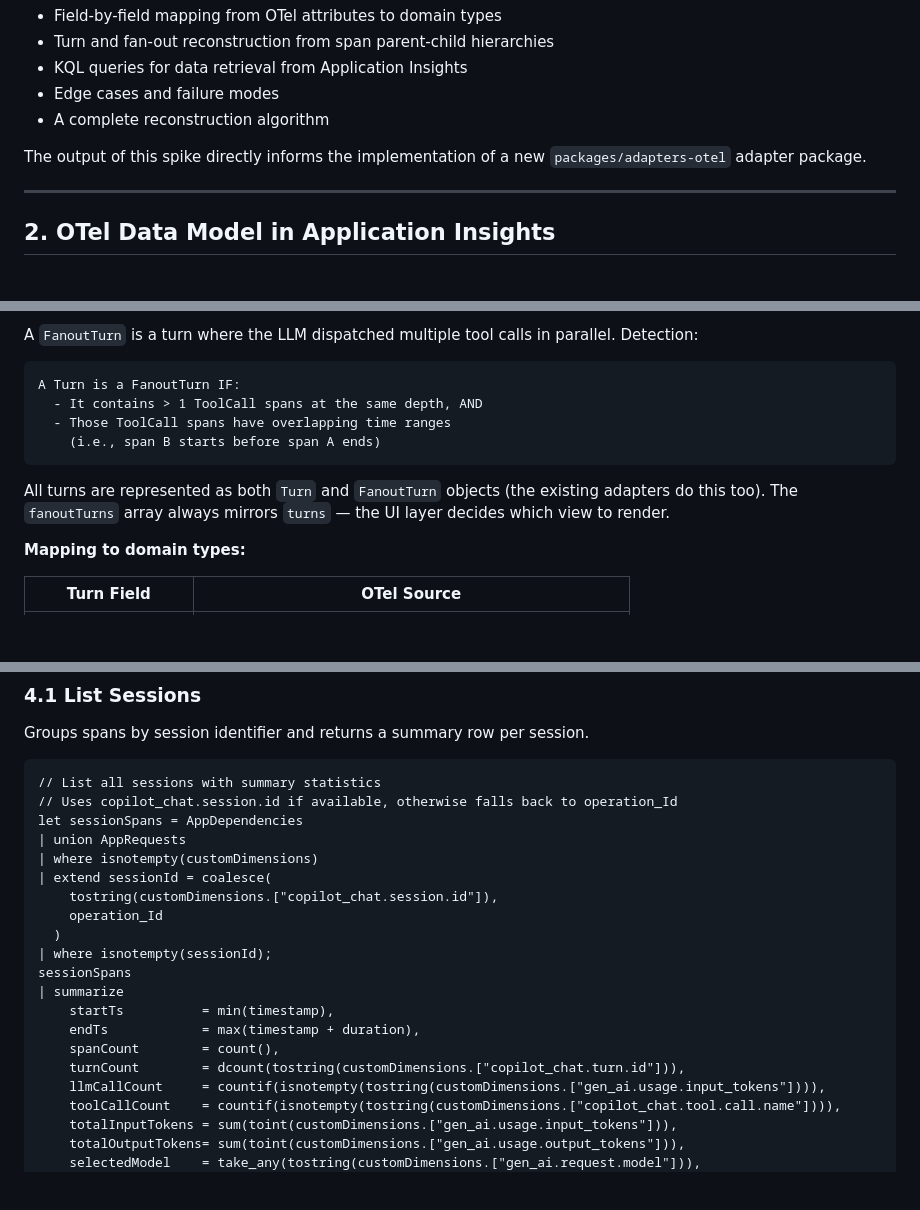
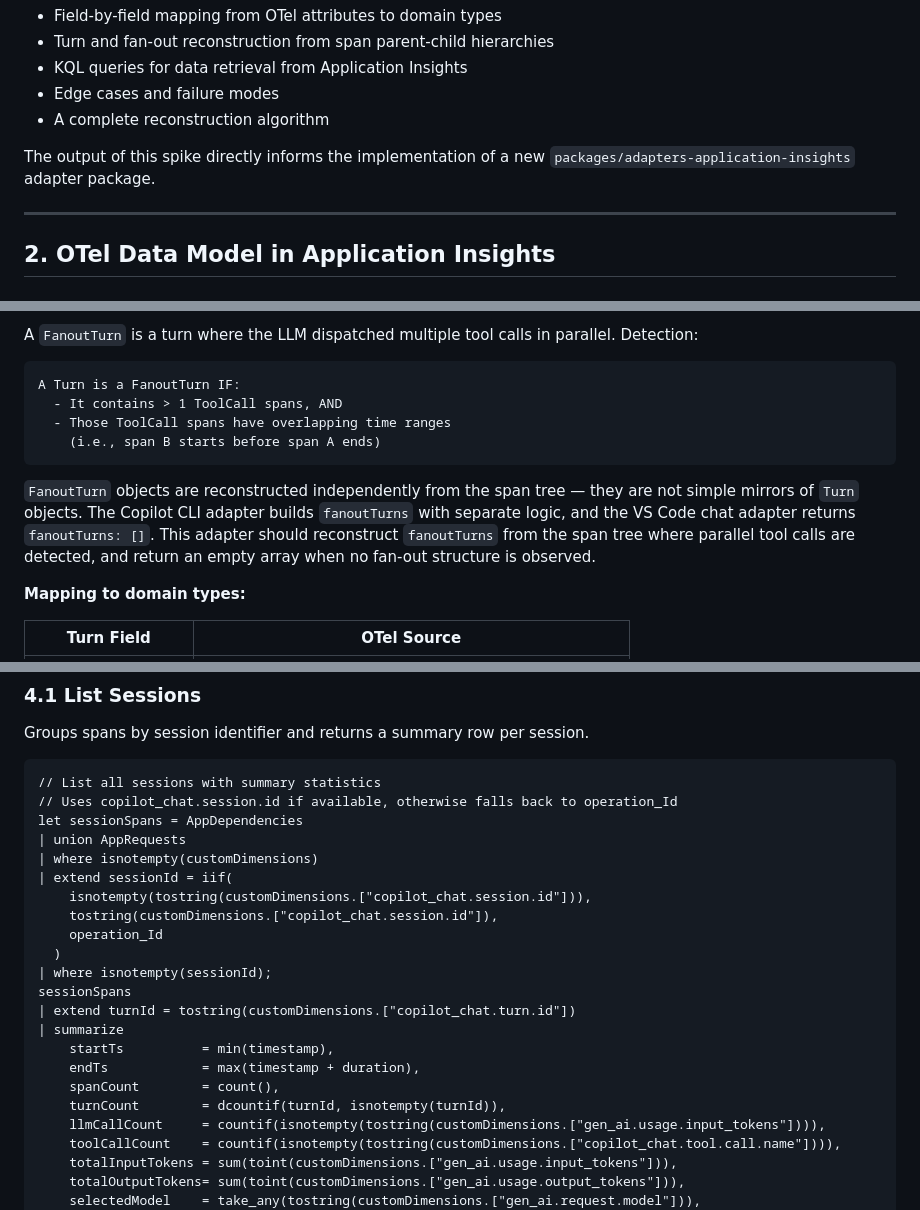
Before and after one commit to epam-ubb-demo/agent-profiler, a Markdown page: docs/spikes/spike-otel-span-to-session.md, 3 parts joined by grey strips. Rendered like a GitHub page; blank space fills up the shorter version.

````diff
--- a/docs/spikes/spike-otel-span-to-session.md
+++ b/docs/spikes/spike-otel-span-to-session.md
@@ -27,7 +27,7 @@ A new **OTel Gateway** (built by a separate team) instruments GitHub Copilot age
 - Edge cases and failure modes
 - A complete reconstruction algorithm
 
-The output of this spike directly informs the implementation of a new `packages/adapters-otel` adapter package.
+The output of this spike directly informs the implementation of a new `packages/adapters-application-insights` adapter package.
 
 ---
 
@@ -158,12 +158,12 @@ A `FanoutTurn` is a turn where the LLM dispatched multiple tool calls in paralle
 
 ```
 A Turn is a FanoutTurn IF:
-  - It contains > 1 ToolCall spans at the same depth, AND
+  - It contains > 1 ToolCall spans, AND
   - Those ToolCall spans have overlapping time ranges
     (i.e., span B starts before span A ends)
 ```
 
-All turns are represented as both `Turn` and `FanoutTurn` objects (the existing adapters do this too). The `fanoutTurns` array always mirrors `turns` — the UI layer decides which view to render.
+`FanoutTurn` objects are reconstructed independently from the span tree — they are not simple mirrors of `Turn` objects. The Copilot CLI adapter builds `fanoutTurns` with separate logic, and the VS Code chat adapter returns `fanoutTurns: []`. This adapter should reconstruct `fanoutTurns` from the span tree where parallel tool calls are detected, and return an empty array when no fan-out structure is observed.
 
 **Mapping to domain types:**
 
@@ -365,17 +365,19 @@ Groups spans by session identifier and returns a summary row per session.
 let sessionSpans = AppDependencies
 | union AppRequests
 | where isnotempty(customDimensions)
-| extend sessionId = coalesce(
+| extend sessionId = iif(
+    isnotempty(tostring(customDimensions.["copilot_chat.session.id"])),
     tostring(customDimensions.["copilot_chat.session.id"]),
     operation_Id
   )
 | where isnotempty(sessionId);
 sessionSpans
+| extend turnId = tostring(customDimensions.["copilot_chat.turn.id"])
 | summarize
     startTs          = min(timestamp),
     endTs            = max(timestamp + duration),
     spanCount        = count(),
-    turnCount        = dcount(tostring(customDimensions.["copilot_chat.turn.id"])),
+    turnCount        = dcountif(turnId, isnotempty(turnId)),
     llmCallCount     = countif(isnotempty(tostring(customDimensions.["gen_ai.usage.input_tokens"]))),
     toolCallCount    = countif(isnotempty(tostring(customDimensions.["copilot_chat.tool.call.name"]))),
     totalInputTokens = sum(toint(customDimensions.["gen_ai.usage.input_tokens"])),
````
Also changed, not shown: other parts of docs/spikes/spike-otel-span-to-session.md (+58 -26 lines).
